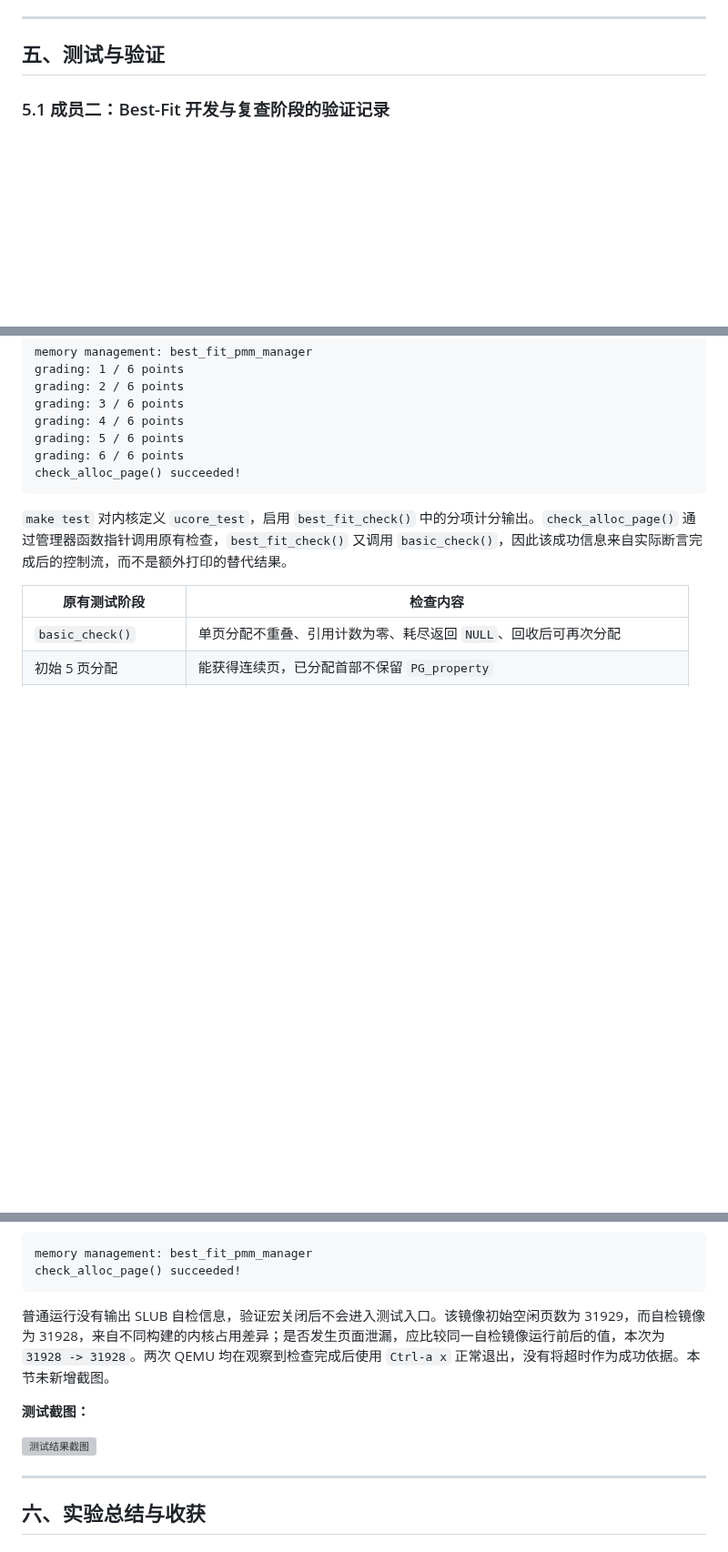
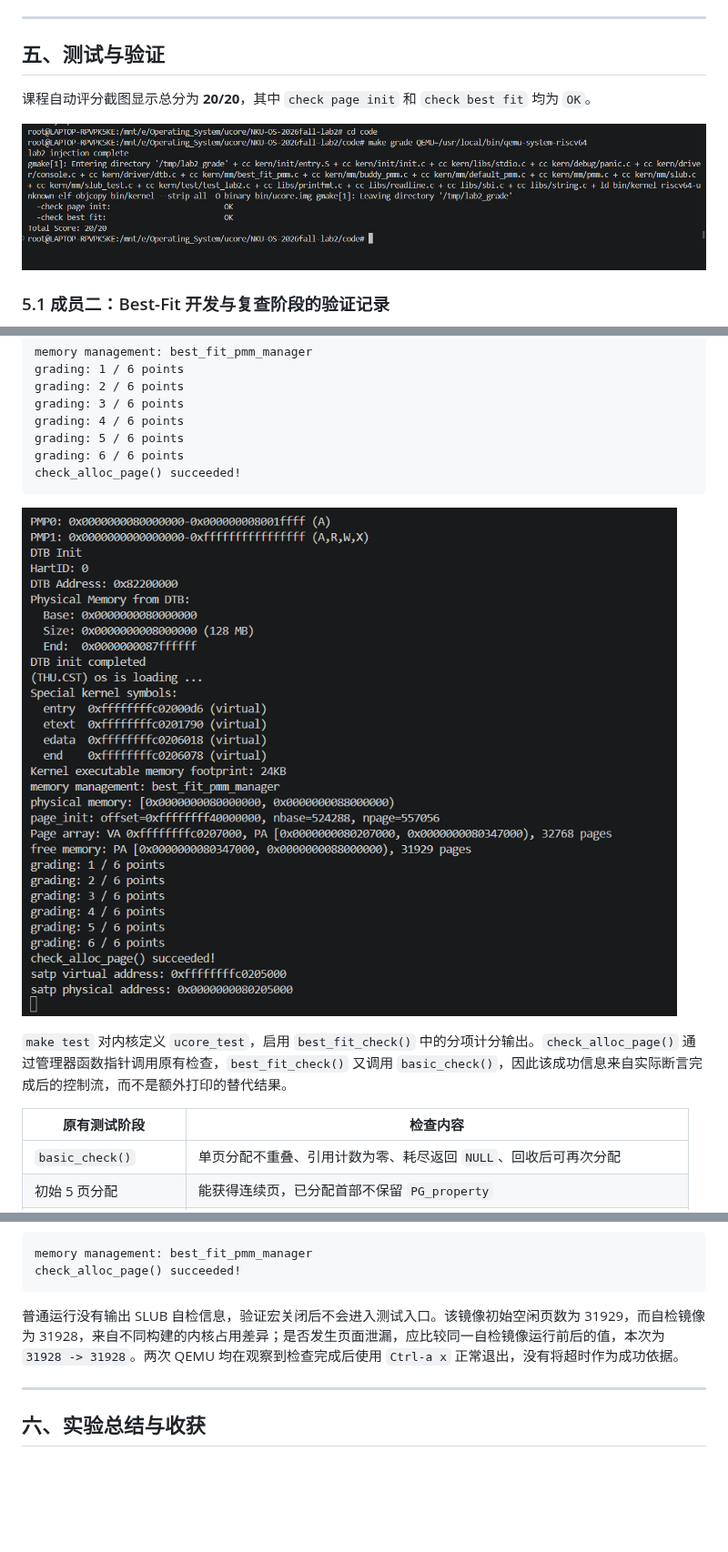
Before and after one commit to Zhang-Chenxu01/NKU-OS-2026fall, a Markdown page: report/report.md, 3 parts joined by grey strips. Shown at 91% size. GitHub-like rendering; pictures changed too: report/images/best_fit_test.png (added), report/images/lab2_grade.png (added); blank space fills up the shorter version; grey boxes are pictures that could not be loaded.

Commit message:
lab2: add test screenshots to report

````diff
--- a/report/report.md
+++ b/report/report.md
@@ -1126,11 +1126,9 @@ void slub_selftest(void);
 
 ## 五、测试与验证
 
-<!-- 根据该实验的具体情况，提供完整的测试运行截图，应包含：
+课程自动评分截图显示总分为 **20/20**，其中 `check page init` 和 `check best fit` 均为 `OK`。
 
-- 编译及运行成功的输出（make qemu），可能有多个
-- 测试通过的结果（make grade），只有一个
-  -->
+![图5-1 Lab2课程自动评分结果（20/20）](./images/lab2_grade.png)
 
 ### 5.1 成员二：Best-Fit 开发与复查阶段的验证记录
 
@@ -1172,6 +1170,8 @@ grading: 6 / 6 points
 check_alloc_page() succeeded!
 ```
 
+![图5-2 Best-Fit物理内存分配器自检结果（6/6）](./images/best_fit_test.png)
+
 `make test` 对内核定义 `ucore_test`，启用 `best_fit_check()` 中的分项计分输出。`check_alloc_page()` 通过管理器函数指针调用原有检查，`best_fit_check()` 又调用 `basic_check()`，因此该成功信息来自实际断言完成后的控制流，而不是额外打印的替代结果。
 
 | 原有测试阶段 | 检查内容 |
@@ -1241,11 +1243,7 @@ memory management: best_fit_pmm_manager
 check_alloc_page() succeeded!
 ```
 
-普通运行没有输出 SLUB 自检信息，验证宏关闭后不会进入测试入口。该镜像初始空闲页数为 31929，而自检镜像为 31928，来自不同构建的内核占用差异；是否发生页面泄漏，应比较同一自检镜像运行前后的值，本次为 `31928 -> 31928`。两次 QEMU 均在观察到检查完成后使用 `Ctrl-a x` 正常退出，没有将超时作为成功依据。本节未新增截图。
-
-**测试截图：**
-
-![测试结果截图](E:\download\wechatfiles\xwechat_files\wxid_z28x9rr9nt7522_837b\msg\file\2026-09\images\test_result.png)
+普通运行没有输出 SLUB 自检信息，验证宏关闭后不会进入测试入口。该镜像初始空闲页数为 31929，而自检镜像为 31928，来自不同构建的内核占用差异；是否发生页面泄漏，应比较同一自检镜像运行前后的值，本次为 `31928 -> 31928`。两次 QEMU 均在观察到检查完成后使用 `Ctrl-a x` 正常退出，没有将超时作为成功依据。
 
 ---
 
````
Also changed, not shown: other parts of report/report.md (+3 -1 lines), report/images/slub_test.png (added).
